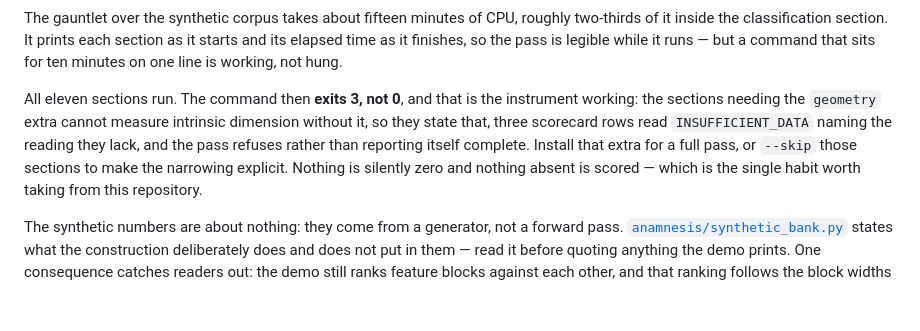
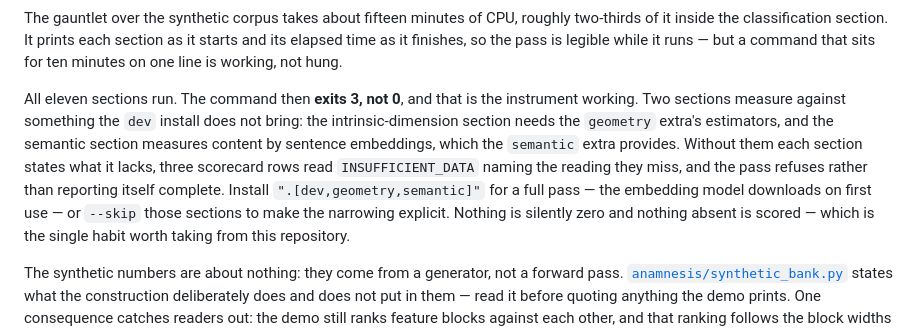
Before and after one commit to LuxiaSL/anamnesis, a Markdown page: README.md, the part around the change. GitHub-like rendering; blank space fills up the shorter version.

Commit message:
README: the quickstart's exit 3 names both extras it runs without
Co-Authored-By: Claude Opus 5.5 <noreply@anthropic.com>
Claude-Session: https://claude.ai/code/session_01KapRwpdQWw4Z7zpTxwSheb

```diff
--- a/README.md
+++ b/README.md
@@ -65,10 +65,13 @@ its elapsed time as it finishes, so the pass is legible while it runs — but a
 sits for ten minutes on one line is working, not hung.
 
 All eleven sections run. The command then **exits 3, not 0**, and that is the instrument
-working: the sections needing the `geometry` extra cannot measure intrinsic dimension
-without it, so they state that, three scorecard rows read `INSUFFICIENT_DATA` naming the
-reading they lack, and the pass refuses rather than reporting itself complete. Install
-that extra for a full pass, or `--skip` those sections to make the narrowing explicit.
+working. Two sections measure against something the `dev` install does not bring: the
+intrinsic-dimension section needs the `geometry` extra's estimators, and the semantic section
+measures content by sentence embeddings, which the `semantic` extra provides. Without them each
+section states what it lacks, three scorecard rows read `INSUFFICIENT_DATA` naming the reading
+they miss, and the pass refuses rather than reporting itself complete. Install
+`".[dev,geometry,semantic]"` for a full pass — the embedding model downloads on first use — or
+`--skip` those sections to make the narrowing explicit.
 Nothing is silently zero and nothing absent is scored — which is the single habit worth
 taking from this repository.
 
```
